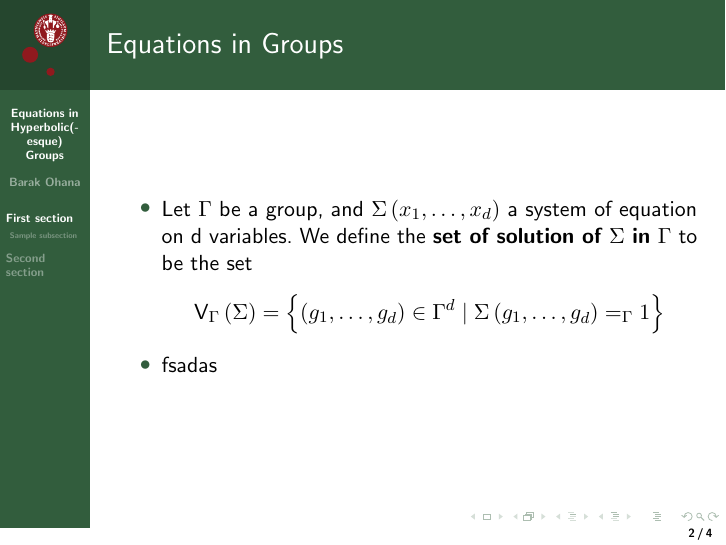
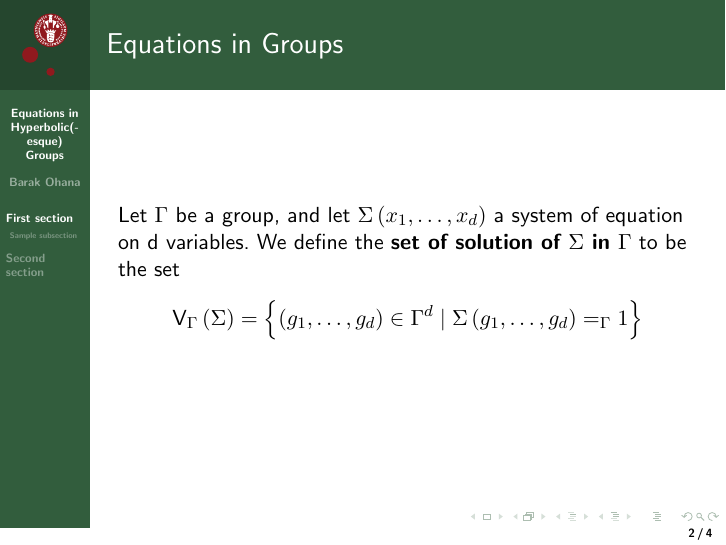
Before and after one commit to barak-obama/imu_lecture_2024, LaTeX slides (lecture.tex): page 3 of 5 before the commit and page 5 of 7 after it. Compiled offline with pdfLaTeX.

Commit message:
Started working on the lecture

```diff
--- a/lecture.tex
+++ b/lecture.tex
@@ -49,19 +49,13 @@
 
 \frame{
     \frametitle{Equations in Groups}
-    \begin{itemize}
-
-
-        \item Let $\Gamma$  be a group, and $\Sigma\left(x_{1},\ldots,x_{d}\right)$ a system of equation on d variables. We define the \textbf{set of solution of $\Sigma$ in $\Gamma$} to be the set
+Let $\Gamma$  be a group\pause, and let $\Sigma\left(x_{1},\ldots,x_{d}\right)$ a system of equation on d variables. \pause
+        We define the \textbf{set of solution of $\Sigma$ in $\Gamma$} to be the set
             \begin{equation*}
                 \sol\left(\Sigma\right)=\left\{ \left(g_{1},\ldots,g_{d}\right)\in\Gamma^{d}\mid\Sigma\left(g_{1},\ldots,g_{d}\right)=_{\Gamma}1\right\}
             \end{equation*}
 
             \pause
-        \item fsadas
-
-
-    \end{itemize}
 
 }
 
```
